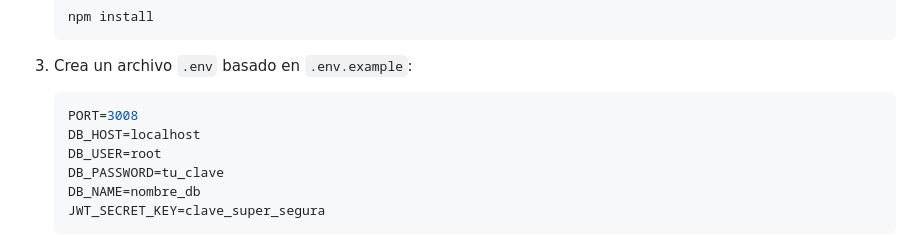
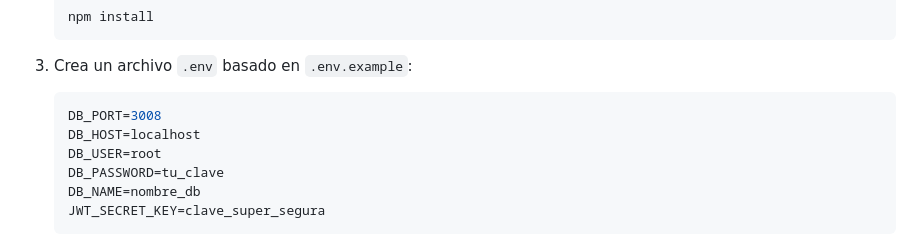
Before and after one commit to Yanina-Unrein/ApiSpoty, a Markdown page: Readme.md, the part around the change. Drawn GitHub-style.

````diff
--- a/Readme.md
+++ b/Readme.md
@@ -128,7 +128,7 @@ const { authenticate, isAdmin } = require('../middlewares/authenticate');
 
 3. Crea un archivo `.env` basado en `.env.example`:
    ```env
-   PORT=3008
+   DB_PORT=3008
    DB_HOST=localhost
    DB_USER=root
    DB_PASSWORD=tu_clave
````
